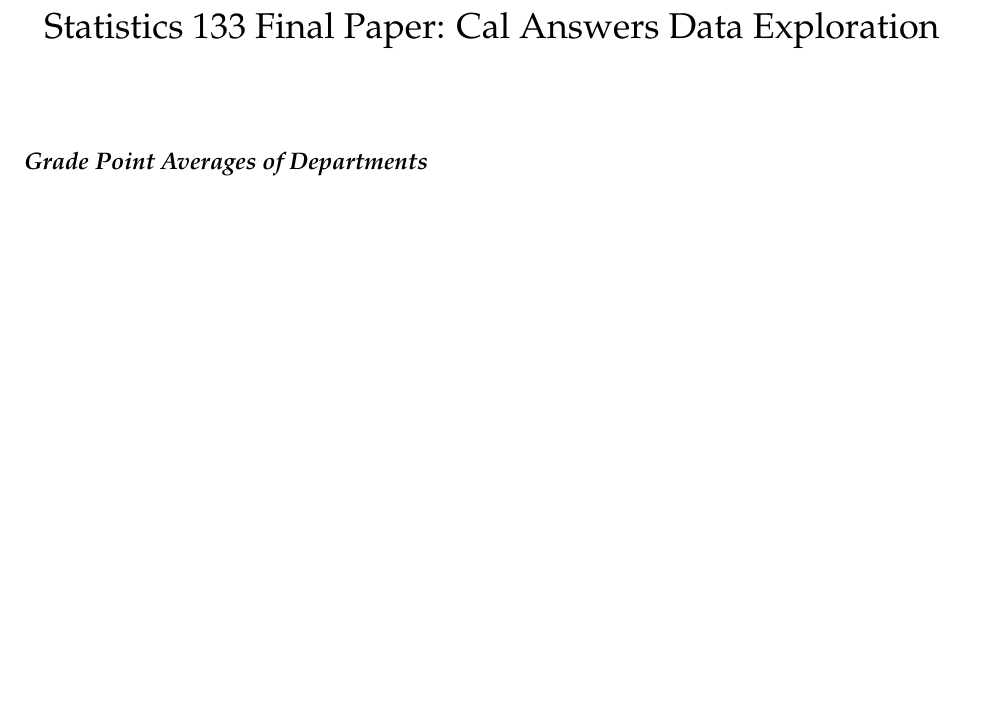
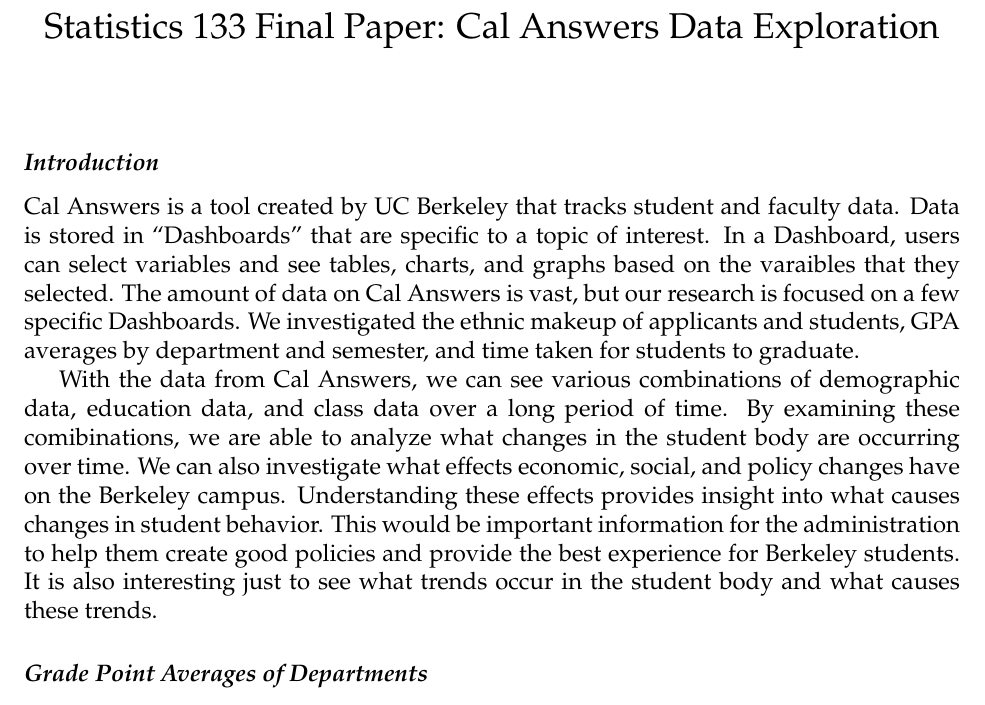
Before and after one commit to STAT133-Summer2016/finalproject-andrew-do-doctoral-thesis-team, an R Markdown document (paper/final_paper.Rmd): part of page 1 of 10 before the commit and part of page 1 of 11 after it, cut so that both start at the same text, the shorter picture padded with empty space. The pictures show the output file paper/final_paper.pdf that the author committed with the source.

Commit message:
final push maybe?

````diff
--- a/paper/final_paper.Rmd
+++ b/paper/final_paper.Rmd
@@ -24,6 +24,12 @@
 library(lubridate)
 source("../functions/clean_df_gpa.R")
 ```
+
+##**Introduction**
+
+Cal Answers is a tool created by UC Berkeley that tracks student and faculty data. Data is stored in "Dashboards" that are specific to a topic of interest. In a Dashboard, users can select variables and see tables, charts, and graphs based on the varaibles that they selected. The amount of data on Cal Answers is vast, but our research is focused on a few specific Dashboards. We investigated the ethnic makeup of applicants and students, GPA averages by department and semester, and time taken for students to graduate.
+
+With the data from Cal Answers, we can see various combinations of demographic data, education data, and class data over a long period of time. By examining these comibinations, we are able to analyze what changes in the student body are occurring over time. We can also investigate what effects economic, social, and policy changes have on the Berkeley campus. Understanding these effects provides insight into what causes changes in student behavior. This would be important information for the administration to help them create good policies and provide the best experience for Berkeley students. It is also interesting just to see what trends occur in the student body and what causes these trends.
 
 ##**Grade Point Averages of Departments**
 
````
Also changed, not shown: paper/final_paper.pdf.
